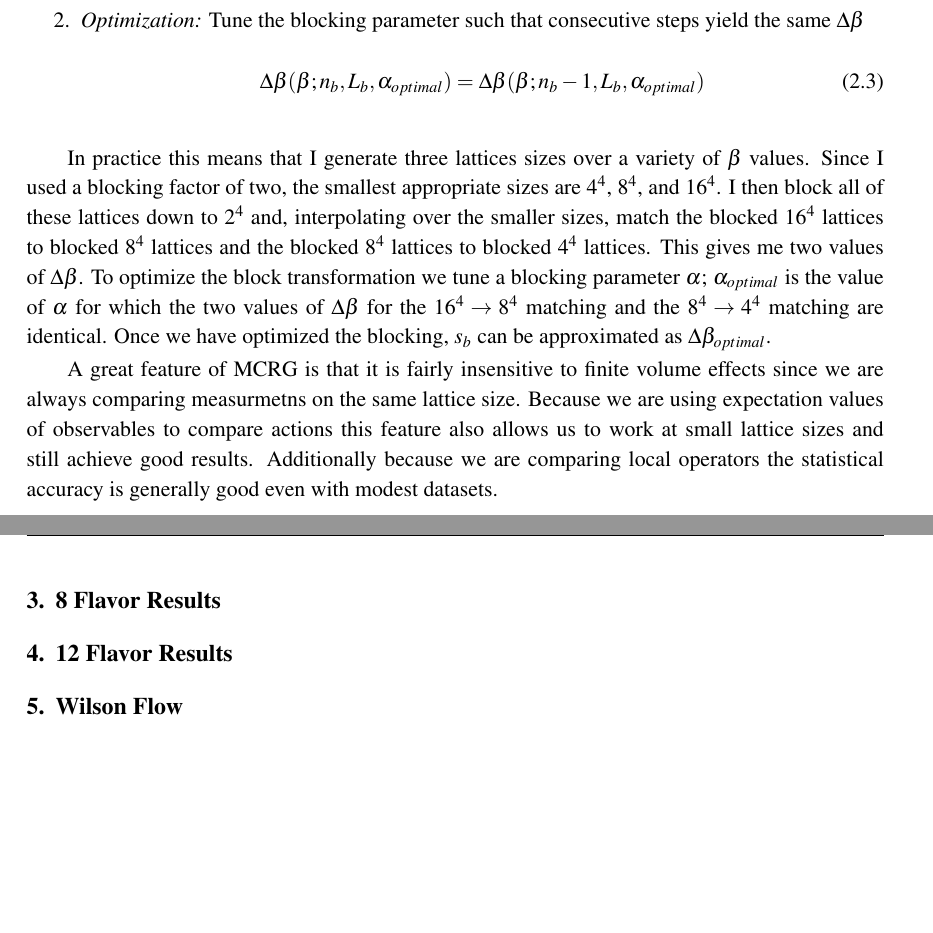
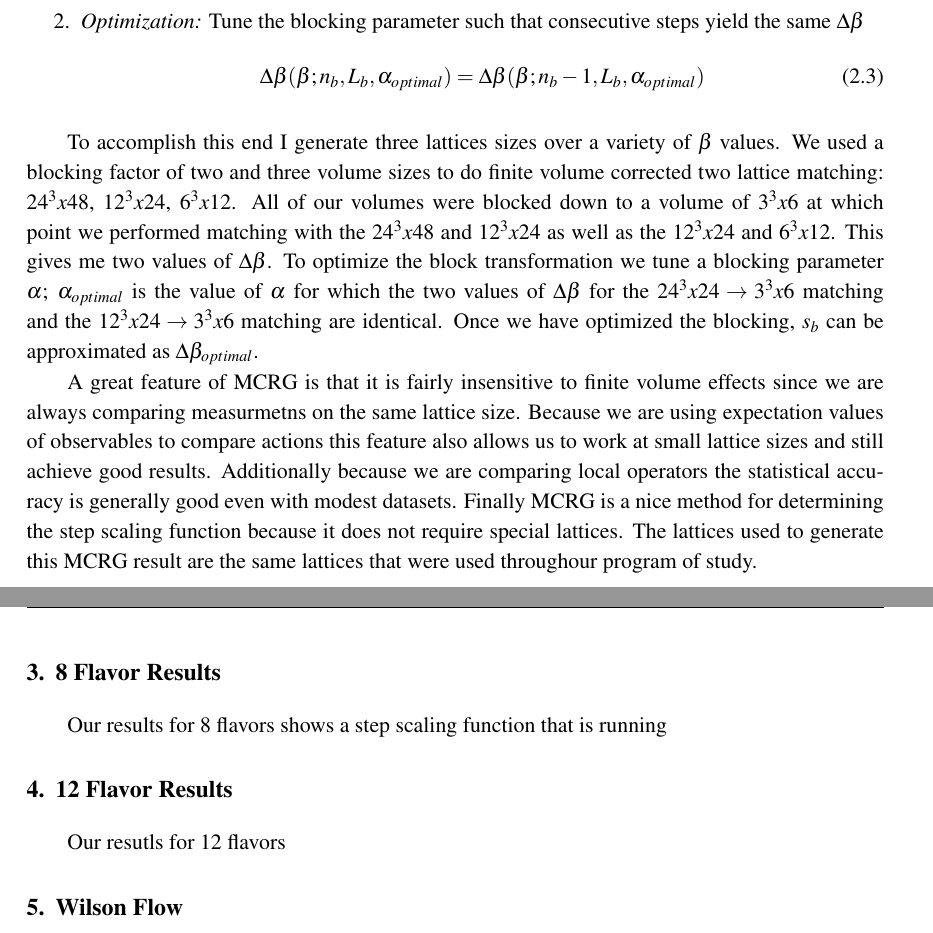
Before and after one commit to DeltaP/proceedings-2012, a LaTeX document (pos2012.tex): two parts of pages 2 and 3 of 3, joined at a grey line, cut so that both start at the same text, the shorter picture padded with empty space. Compiled offline with pdfLaTeX.

Commit message:
Finally made some progress

```diff
--- a/pos2012.tex
+++ b/pos2012.tex
@@ -45,14 +45,16 @@ For a more detailed description of two lattic matching see\cite{annaMCRG}.  The
 \end{equation}
 \end{enumerate}
 
-In practice this means that I generate three lattices sizes over a variety of $\beta$ values.  Since I used a blocking factor of two, the smallest appropriate sizes are $4^4$, $8^4$, and $16^4$.  I then block all of these lattices down to $2^4$ and, interpolating over the smaller sizes, match the blocked $16^4$ lattices to blocked $8^4$ lattices and the blocked $8^4$ lattices to blocked $4^4$ lattices.  This gives me two values of $\Delta\beta$.  To optimize the block transformation we tune a blocking parameter $\alpha$; $\alpha_{optimal}$ is the value of $\alpha$ for which the two values of $\Delta\beta$ for the $16^4\to8^4$ matching and the $8^4\to4^4$ matching are identical.  Once we have optimized the blocking, $s_b$ can be approximated as $\Delta\beta_{optimal}$.
+To accomplish this end I generate three lattices sizes over a variety of $\beta$ values.  We used a blocking factor of two and three volume sizes to do finite volume corrected two lattice matching:  $24^3x48$, $12^3x24$, $6^3x12$.  All of our volumes were blocked down to a volume of $3^3x6$ at which point we performed matching with the $24^3x48$ and $12^3x24$ as well as the $12^3x24$ and $6^3x12$.  This gives me two values of $\Delta\beta$.  To optimize the block transformation we tune a blocking parameter $\alpha$; $\alpha_{optimal}$ is the value of $\alpha$ for which the two values of $\Delta\beta$ for the $24^3x24\to3^3x6$ matching and the $12^3x24\to3^3x6$ matching are identical.  Once we have optimized the blocking, $s_b$ can be approximated as $\Delta\beta_{optimal}$.
 
-A great feature of MCRG is that it is fairly insensitive to finite volume effects since we are always comparing measurmetns on the same lattice size.  Because we are using expectation values of observables to compare actions this feature also allows us to work at small lattice sizes and still achieve good results.  Additionally because we are comparing local operators the statistical accuracy is generally good even with modest datasets.
+A great feature of MCRG is that it is fairly insensitive to finite volume effects since we are always comparing measurmetns on the same lattice size.  Because we are using expectation values of observables to compare actions this feature also allows us to work at small lattice sizes and still achieve good results.  Additionally because we are comparing local operators the statistical accuracy is generally good even with modest datasets.  Finally MCRG is a nice method for determining the step scaling function because it does not require special lattices.  The lattices used to generate this MCRG result are the same lattices that were used throughour program of study.
 
 
 \section{8 Flavor Results}
+Our results for 8 flavors shows a step scaling function that is running
 
 \section{12 Flavor Results}
+Our resutls for 12 flavors
 
 \section{Wilson Flow}
 
```
Also changed, not shown: pos2012.pdf, 2 other files.
